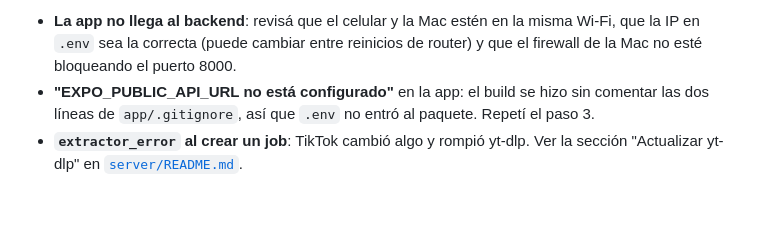
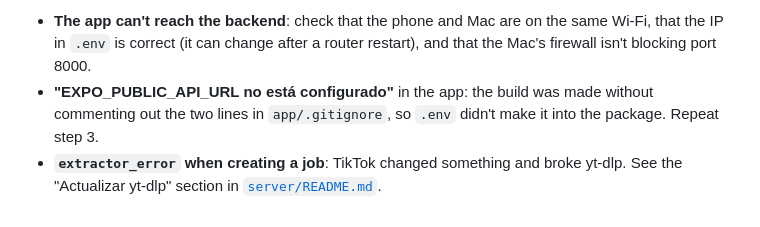
Before and after one commit to deyvigo/animated-stickers-maker, a Markdown page: README.md, the part around one of its changes. Rendered like a GitHub page.

```diff
--- a/README.md
+++ b/README.md
@@ -87,9 +87,9 @@ actualiza JS/TS.
 
-- **La app no llega al backend**: revisá que el celular y la Mac estén en la misma
-  Wi-Fi, que la IP en `.env` sea la correcta (puede cambiar entre reinicios de router) y
-  que el firewall de la Mac no esté bloqueando el puerto 8000.
-- **"EXPO_PUBLIC_API_URL no está configurado"** en la app: el build se hizo sin
-  comentar las dos líneas de `app/.gitignore`, así que `.env` no entró al paquete. Repetí
-  el paso 3.
-- **`extractor_error` al crear un job**: TikTok cambió algo y rompió yt-dlp. Ver la
-  sección "Actualizar yt-dlp" en [`server/README.md`](server/README.md).
+- **The app can't reach the backend**: check that the phone and Mac are on the same
+  Wi-Fi, that the IP in `.env` is correct (it can change after a router restart), and
+  that the Mac's firewall isn't blocking port 8000.
+- **"EXPO_PUBLIC_API_URL no está configurado"** in the app: the build was made without
+  commenting out the two lines in `app/.gitignore`, so `.env` didn't make it into the
+  package. Repeat step 3.
+- **`extractor_error` when creating a job**: TikTok changed something and broke yt-dlp.
+  See the "Actualizar yt-dlp" section in [`server/README.md`](server/README.md).
```
Also changed, not shown: other parts of README.md (+33 -33 lines).
